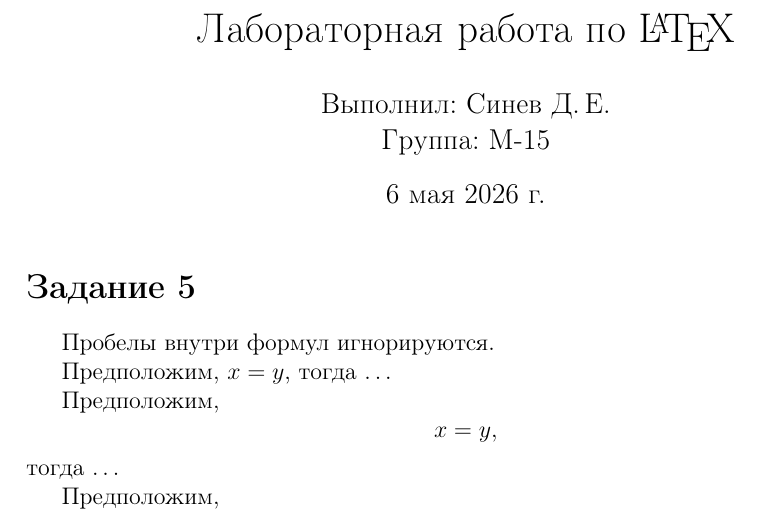
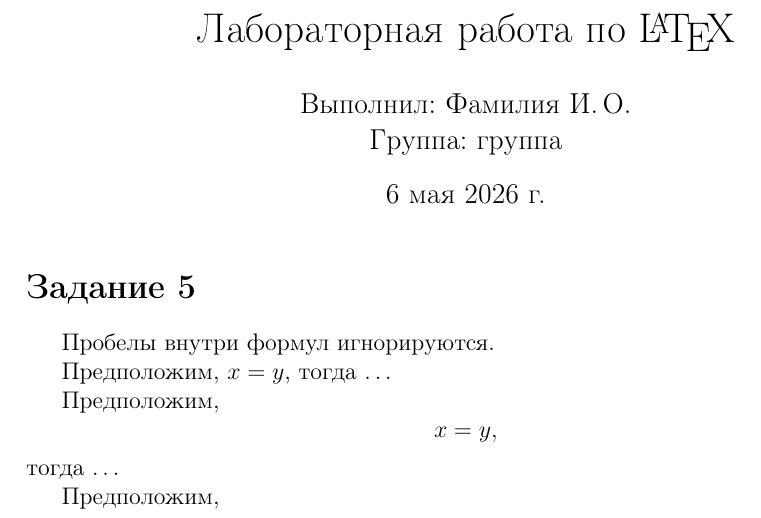
Before and after one commit to Dizel69/ECM_AND_Program, a LaTeX document (MarkupLanguages/1Task/1Task.tex): part of page 1 of 3, cut so that both start at the same text. Compiled offline with pdfLaTeX.

Commit message:
feat: изменил шаблон имени в преамбуле

```diff
--- a/MarkupLanguages/1Task/1Task.tex
+++ b/MarkupLanguages/1Task/1Task.tex
@@ -15,8 +15,8 @@
 \geometry{right=20mm}
 
 \author{
-Выполнил: Синев Д.\,Е. \\
-Группа: М-15
+Выполнил: Фамилия И.\,О. \\
+Группа: группа
 }
 \title{Лабораторная работа по \LaTeX}
 \date{\today}
```
